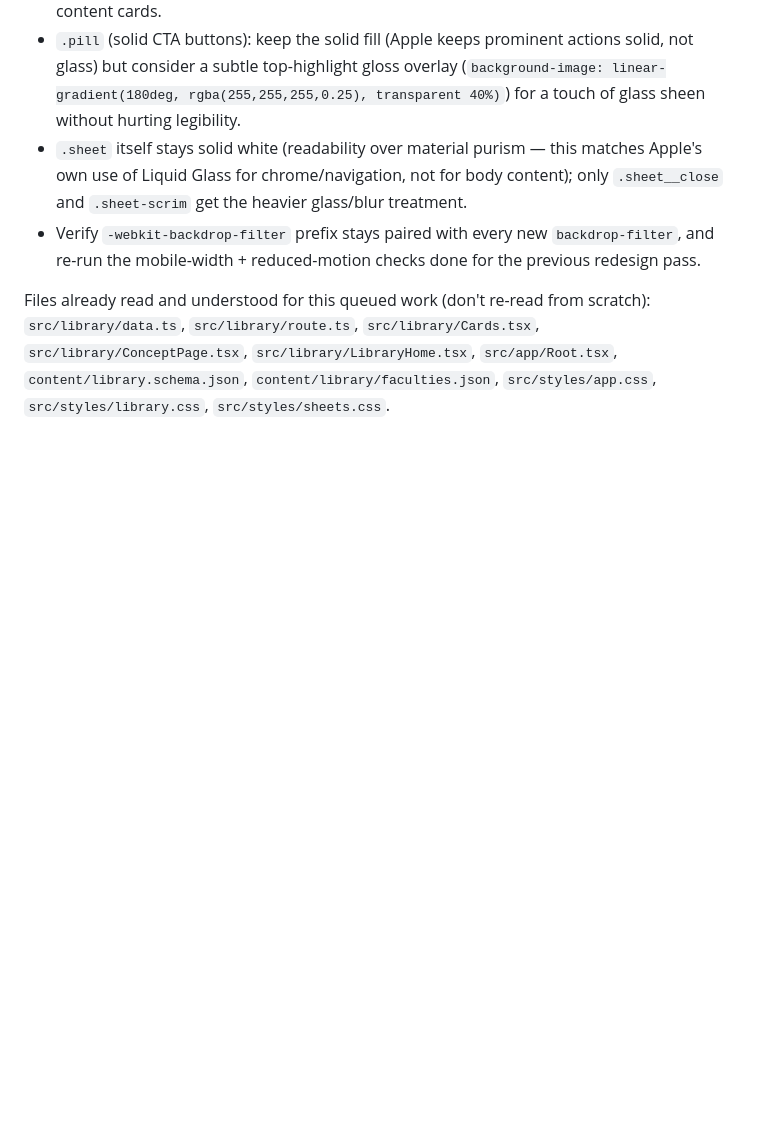
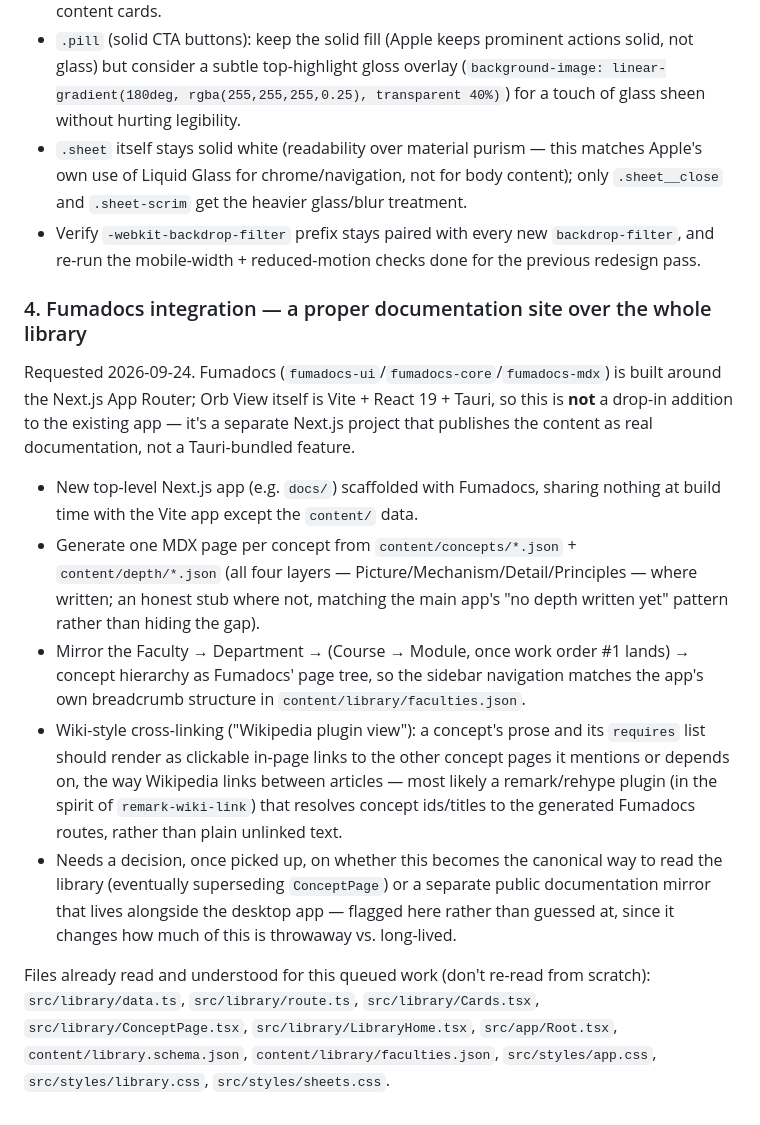
Before and after one commit to MooketsiMagwaza/orb-view, a Markdown page: LIBRARY.md, the part around the change. Drawn GitHub-style; blank space fills up the shorter version.

Commit message:
Queue Fumadocs documentation site as work order #4

```diff
--- a/LIBRARY.md
+++ b/LIBRARY.md
@@ -132,4 +132,14 @@ Targets, once picked back up:
 - `.sheet` itself stays solid white (readability over material purism — this matches Apple's own use of Liquid Glass for chrome/navigation, not for body content); only `.sheet__close` and `.sheet-scrim` get the heavier glass/blur treatment.
 - Verify `-webkit-backdrop-filter` prefix stays paired with every new `backdrop-filter`, and re-run the mobile-width + reduced-motion checks done for the previous redesign pass.
 
+### 4. Fumadocs integration — a proper documentation site over the whole library
+
+Requested 2026-09-24. Fumadocs (`fumadocs-ui`/`fumadocs-core`/`fumadocs-mdx`) is built around the Next.js App Router; Orb View itself is Vite + React 19 + Tauri, so this is **not** a drop-in addition to the existing app — it's a separate Next.js project that publishes the content as real documentation, not a Tauri-bundled feature.
+
+- New top-level Next.js app (e.g. `docs/`) scaffolded with Fumadocs, sharing nothing at build time with the Vite app except the `content/` data.
+- Generate one MDX page per concept from `content/concepts/*.json` + `content/depth/*.json` (all four layers — Picture/Mechanism/Detail/Principles — where written; an honest stub where not, matching the main app's "no depth written yet" pattern rather than hiding the gap).
+- Mirror the Faculty → Department → (Course → Module, once work order #1 lands) → concept hierarchy as Fumadocs' page tree, so the sidebar navigation matches the app's own breadcrumb structure in `content/library/faculties.json`.
+- Wiki-style cross-linking ("Wikipedia plugin view"): a concept's prose and its `requires` list should render as clickable in-page links to the other concept pages it mentions or depends on, the way Wikipedia links between articles — most likely a remark/rehype plugin (in the spirit of `remark-wiki-link`) that resolves concept ids/titles to the generated Fumadocs routes, rather than plain unlinked text.
+- Needs a decision, once picked up, on whether this becomes the canonical way to read the library (eventually superseding `ConceptPage`) or a separate public documentation mirror that lives alongside the desktop app — flagged here rather than guessed at, since it changes how much of this is throwaway vs. long-lived.
+
 Files already read and understood for this queued work (don't re-read from scratch): `src/library/data.ts`, `src/library/route.ts`, `src/library/Cards.tsx`, `src/library/ConceptPage.tsx`, `src/library/LibraryHome.tsx`, `src/app/Root.tsx`, `content/library.schema.json`, `content/library/faculties.json`, `src/styles/app.css`, `src/styles/library.css`, `src/styles/sheets.css`.
```
